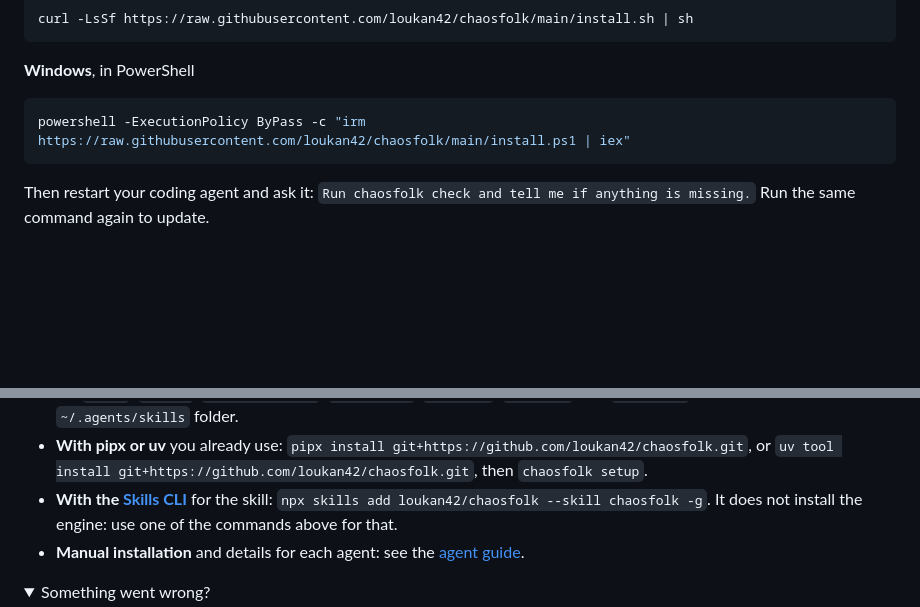
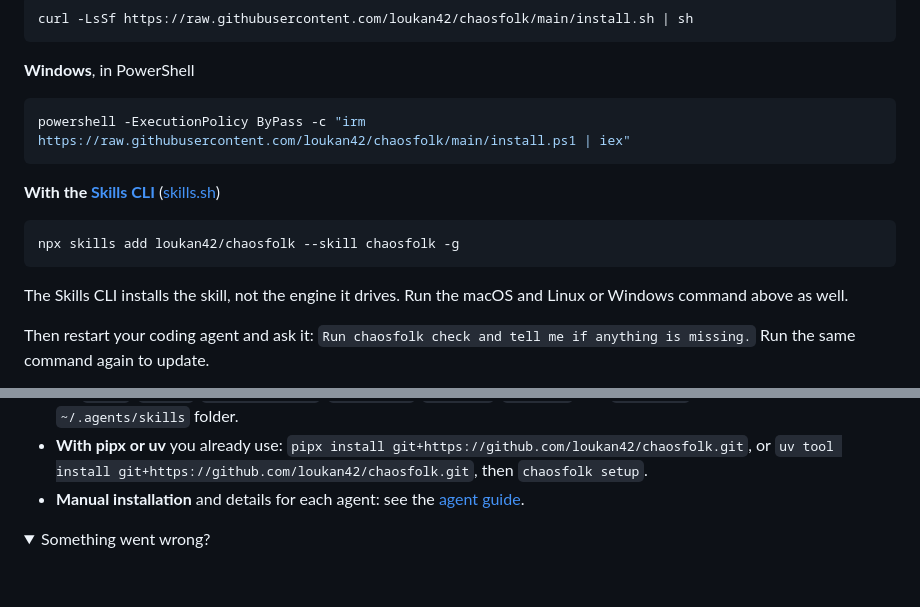
Before and after one commit to loukan42/chaosfolk, a Markdown page: README.md, 2 parts joined by grey strips. GitHub-like rendering; folded sections open; blank space fills up the shorter version.

Commit message:
Show the Skills CLI install command in the README (#9)
The npx skills add command moves from the collapsed alternatives to the
Install section, next to the installers, for Skills CLI and skills.sh users.

Closes #8

````diff
--- a/README.md
+++ b/README.md
@@ -118,6 +118,15 @@ curl -LsSf https://raw.githubusercontent.com/loukan42/chaosfolk/main/install.sh
 powershell -ExecutionPolicy ByPass -c "irm https://raw.githubusercontent.com/loukan42/chaosfolk/main/install.ps1 | iex"
 ```
 
+**With the [Skills CLI](https://github.com/vercel-labs/skills)** ([skills.sh](https://skills.sh))
+
+```bash
+npx skills add loukan42/chaosfolk --skill chaosfolk -g
+```
+
+The Skills CLI installs the skill, not the engine it drives. Run the macOS and
+Linux or Windows command above as well.
+
 Then restart your coding agent and ask it: `Run chaosfolk check and tell me if
 anything is missing.` Run the same command again to update.
 
@@ -153,9 +162,6 @@ running them. Set `CHAOSFOLK_NO_MODIFY_PATH=1` to keep your PATH unchanged.
   `pipx install git+https://github.com/loukan42/chaosfolk.git`, or
   `uv tool install git+https://github.com/loukan42/chaosfolk.git`, then
   `chaosfolk setup`.
-- **With the [Skills CLI](https://github.com/vercel-labs/skills)** for the skill:
-  `npx skills add loukan42/chaosfolk --skill chaosfolk -g`. It does not install
-  the engine: use one of the commands above for that.
 - **Manual installation** and details for each agent: see the
   [agent guide](docs/agents.md).
 
````
